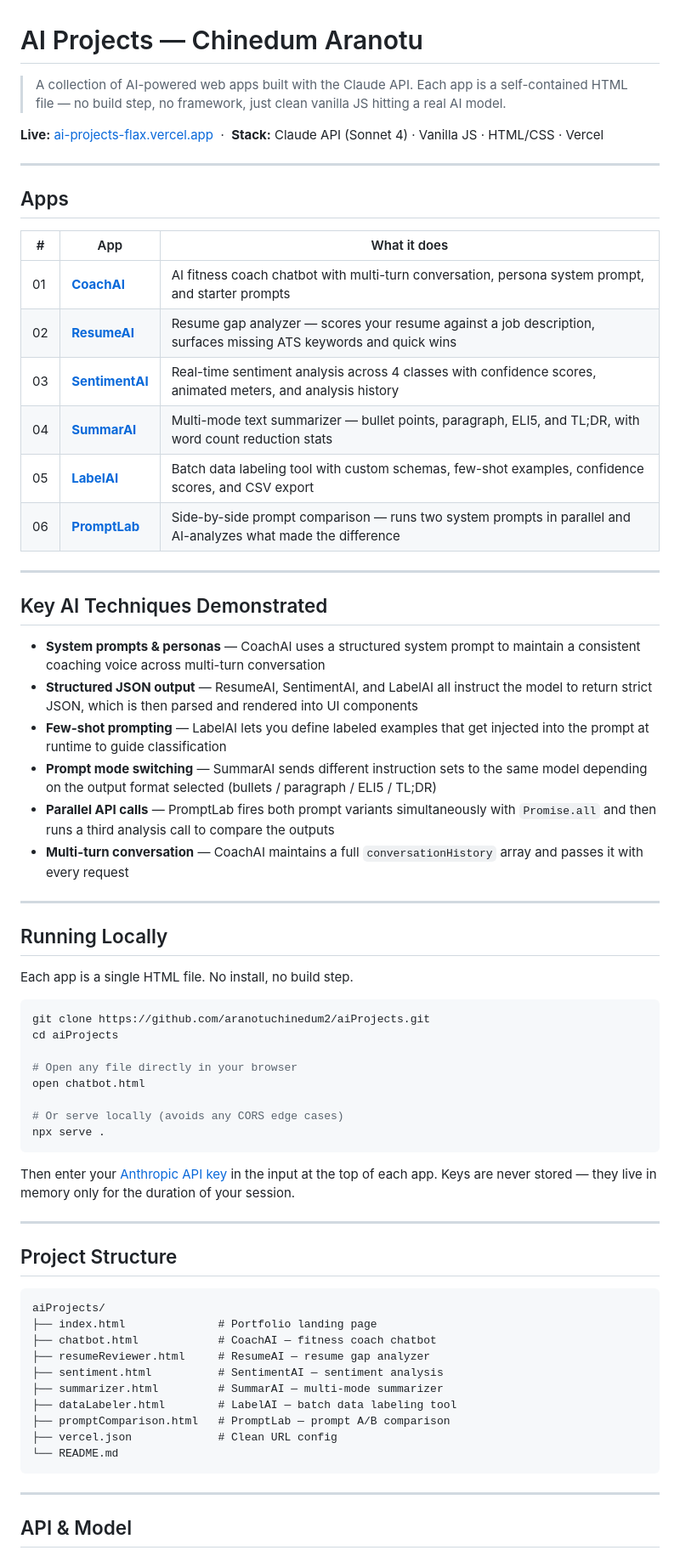
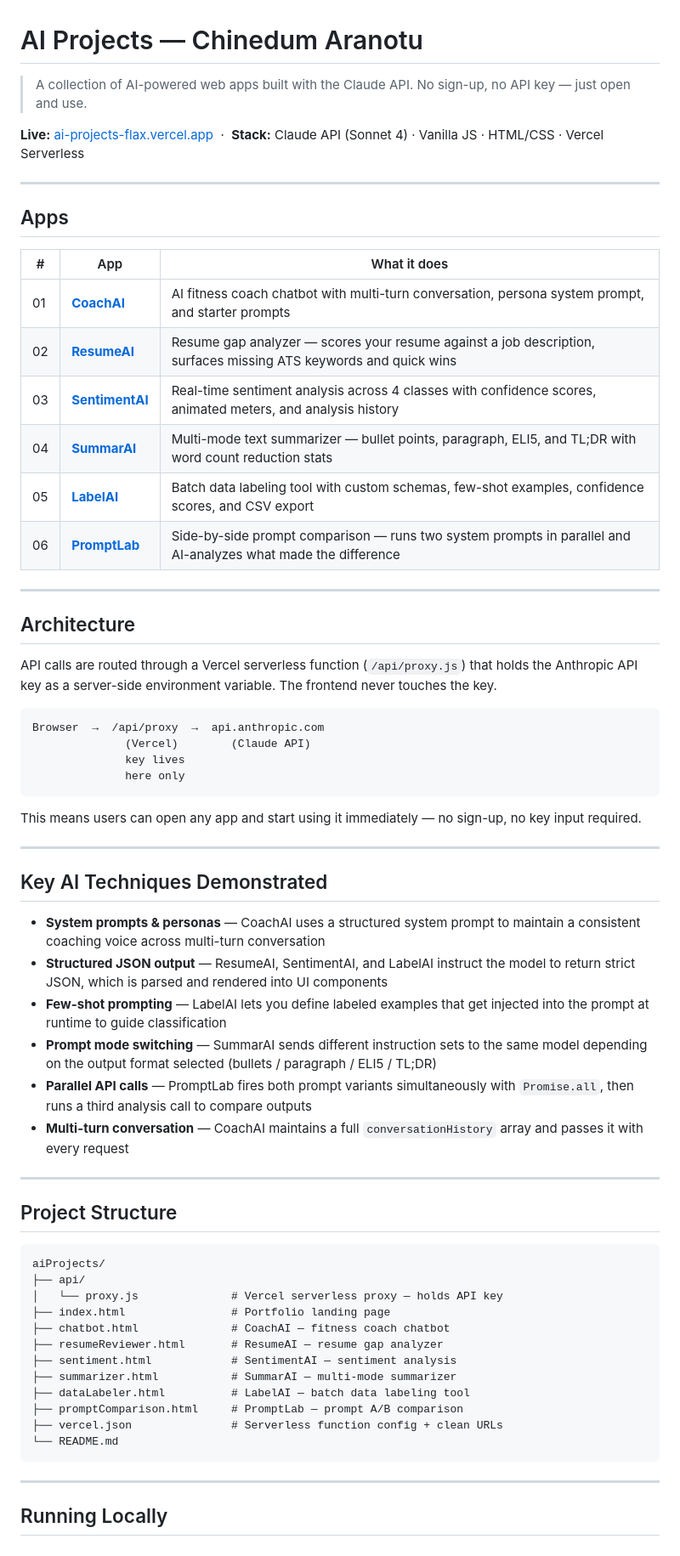
Before and after one commit to aranotuchinedum2/aiProjects, a Markdown page: README.md, the part around one of its changes. Shown at 85% size. Drawn GitHub-style.

Commit message:
docs: update README — proxy architecture, no user API key required

````diff
--- a/README.md
+++ b/README.md
@@ -2,9 +2,9 @@
 
 <!-- This app was built by CeeJay for Chinedum Aranotu – 2026 -->
 
-> A collection of AI-powered web apps built with the Claude API. Each app is a self-contained HTML file — no build step, no framework, just clean vanilla JS hitting a real AI model.
+> A collection of AI-powered web apps built with the Claude API. No sign-up, no API key — just open and use.
 
-**Live:** [ai-projects-flax.vercel.app](https://ai-projects-flax.vercel.app) &nbsp;·&nbsp; **Stack:** Claude API (Sonnet 4) · Vanilla JS · HTML/CSS · Vercel
+**Live:** [ai-projects-flax.vercel.app](https://ai-projects-flax.vercel.app) &nbsp;·&nbsp; **Stack:** Claude API (Sonnet 4) · Vanilla JS · HTML/CSS · Vercel Serverless
 
 ---
 
@@ -15,39 +15,35 @@
 | 01 | [**CoachAI**](https://ai-projects-flax.vercel.app/chatbot) | AI fitness coach chatbot with multi-turn conversation, persona system prompt, and starter prompts |
 | 02 | [**ResumeAI**](https://ai-projects-flax.vercel.app/resumeReviewer) | Resume gap analyzer — scores your resume against a job description, surfaces missing ATS keywords and quick wins |
 | 03 | [**SentimentAI**](https://ai-projects-flax.vercel.app/sentiment) | Real-time sentiment analysis across 4 classes with confidence scores, animated meters, and analysis history |
-| 04 | [**SummarAI**](https://ai-projects-flax.vercel.app/summarizer) | Multi-mode text summarizer — bullet points, paragraph, ELI5, and TL;DR, with word count reduction stats |
+| 04 | [**SummarAI**](https://ai-projects-flax.vercel.app/summarizer) | Multi-mode text summarizer — bullet points, paragraph, ELI5, and TL;DR with word count reduction stats |
 | 05 | [**LabelAI**](https://ai-projects-flax.vercel.app/dataLabeler) | Batch data labeling tool with custom schemas, few-shot examples, confidence scores, and CSV export |
 | 06 | [**PromptLab**](https://ai-projects-flax.vercel.app/promptComparison) | Side-by-side prompt comparison — runs two system prompts in parallel and AI-analyzes what made the difference |
+
+---
+
+## Architecture
+
+API calls are routed through a Vercel serverless function (`/api/proxy.js`) that holds the Anthropic API key as a server-side environment variable. The frontend never touches the key.
+
+```
+Browser  →  /api/proxy  →  api.anthropic.com
+              (Vercel)        (Claude API)
+              key lives
+              here only
+```
+
+This means users can open any app and start using it immediately — no sign-up, no key input required.
 
 ---
 
 ## Key AI Techniques Demonstrated
 
 - **System prompts & personas** — CoachAI uses a structured system prompt to maintain a consistent coaching voice across multi-turn conversation
-- **Structured JSON output** — ResumeAI, SentimentAI, and LabelAI all instruct the model to return strict JSON, which is then parsed and rendered into UI components
+- **Structured JSON output** — ResumeAI, SentimentAI, and LabelAI instruct the model to return strict JSON, which is parsed and rendered into UI components
 - **Few-shot prompting** — LabelAI lets you define labeled examples that get injected into the prompt at runtime to guide classification
 - **Prompt mode switching** — SummarAI sends different instruction sets to the same model depending on the output format selected (bullets / paragraph / ELI5 / TL;DR)
-- **Parallel API calls** — PromptLab fires both prompt variants simultaneously with `Promise.all` and then runs a third analysis call to compare the outputs
+- **Parallel API calls** — PromptLab fires both prompt variants simultaneously with `Promise.all`, then runs a third analysis call to compare outputs
 - **Multi-turn conversation** — CoachAI maintains a full `conversationHistory` array and passes it with every request
-
----
-
-## Running Locally
-
-Each app is a single HTML file. No install, no build step.
-
-```bash
-git clone https://github.com/aranotuchinedum2/aiProjects.git
-cd aiProjects
-
-# Open any file directly in your browser
-open chatbot.html
-
-# Or serve locally (avoids any CORS edge cases)
-npx serve .
-```
-
-Then enter your [Anthropic API key](https://console.anthropic.com/) in the input at the top of each app. Keys are never stored — they live in memory only for the duration of your session.
 
 ---
 
@@ -55,18 +51,20 @@ Then enter your [Anthropic API key](https://console.anthropic.com/) in the input
 
 ```
 aiProjects/
-├── index.html              # Portfolio landing page
-├── chatbot.html            # CoachAI — fitness coach chatbot
-├── resumeReviewer.html     # ResumeAI — resume gap analyzer
-├── sentiment.html          # SentimentAI — sentiment analysis
-├── summarizer.html         # SummarAI — multi-mode summarizer
-├── dataLabeler.html        # LabelAI — batch data labeling tool
-├── promptComparison.html   # PromptLab — prompt A/B comparison
-├── vercel.json             # Clean URL config
+├── api/
+│   └── proxy.js              # Vercel serverless proxy — holds API key
+├── index.html                # Portfolio landing page
+├── chatbot.html              # CoachAI — fitness coach chatbot
+├── resumeReviewer.html       # ResumeAI — resume gap analyzer
+├── sentiment.html            # SentimentAI — sentiment analysis
+├── summarizer.html           # SummarAI — multi-mode summarizer
+├── dataLabeler.html          # LabelAI — batch data labeling tool
+├── promptComparison.html     # PromptLab — prompt A/B comparison
+├── vercel.json               # Serverless function config + clean URLs
 └── README.md
 ```
 
 ---
 
-## API & Model
+## Running Locally
 
````
Also changed, not shown: other parts of README.md (+34 -1 lines).
